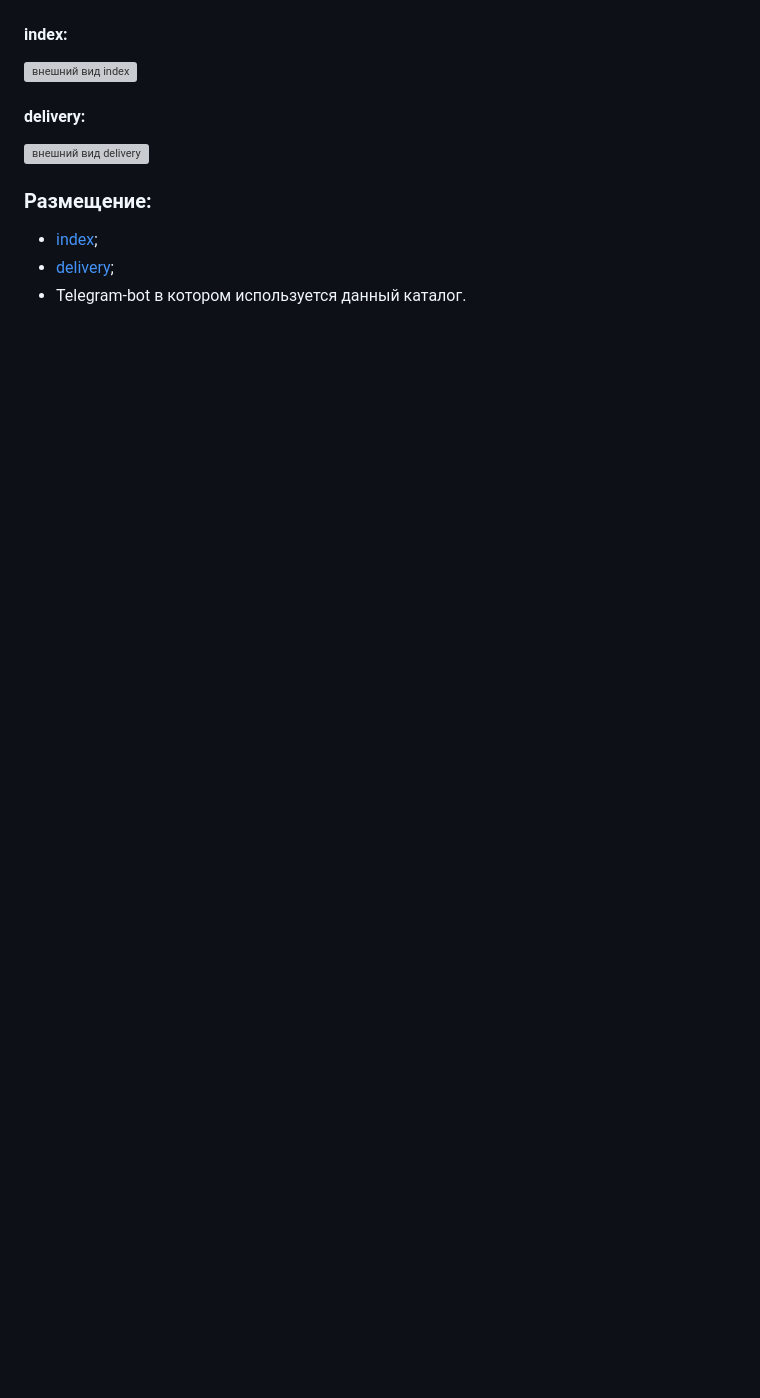
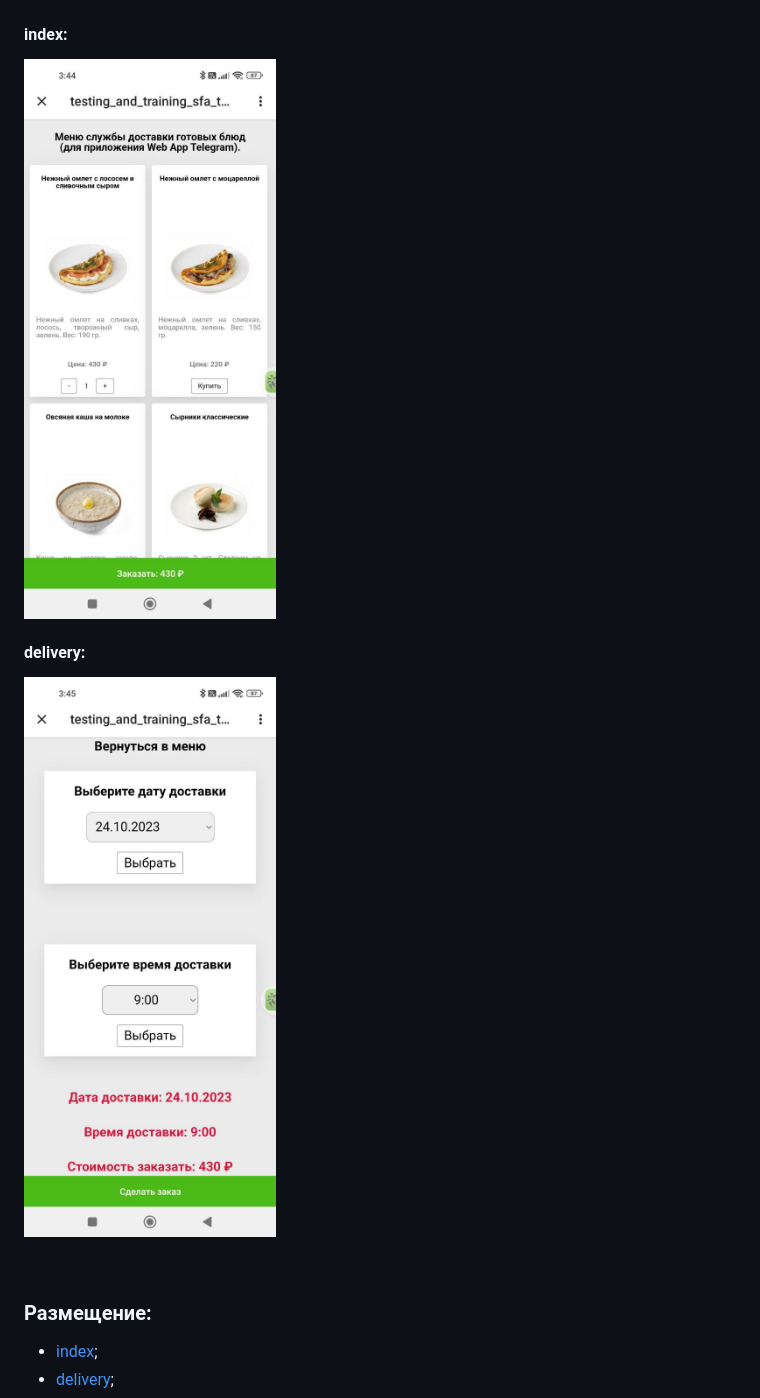
Before and after one commit to FedorSannikov1988/FedorSannikov1988.github.io, a Markdown page: readme.md, the part around the change printed below. GitHub-like rendering; pictures changed too: pictures/delivery.jpg (added), pictures/index.jpg (added); folded sections open; blank space fills up the shorter version; grey boxes are pictures that could not be loaded.

```diff
--- a/readme.md
+++ b/readme.md
@@ -23,11 +24,11 @@
 
 #### index:
 
-![внешний вид index](/pictures/ "внешний вид index")
+![внешний вид index](/pictures/index.jpg "внешний вид index")
 
 #### delivery:
 
-![внешний вид delivery](/pictures/ "внешний вид delivery")
+![внешний вид delivery](/pictures/delivery.jpg "внешний вид delivery")
 
 </details>
 
```
Also changed, not shown: other parts of readme.md (+3 -1 lines), 1 other file.
